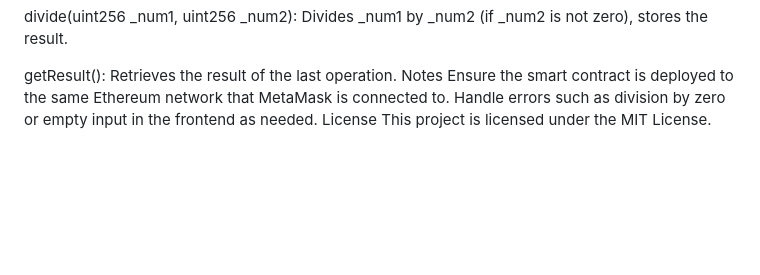
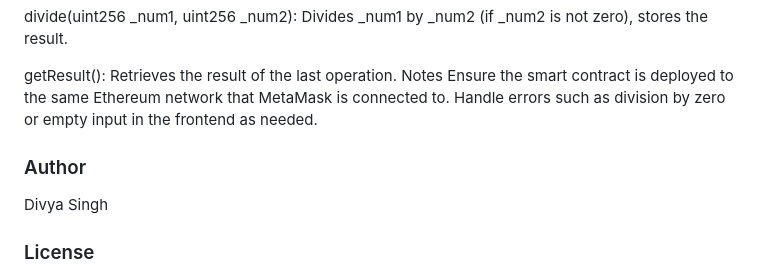
Before and after one commit to Divyasingh03/Smart-contract, a Markdown page: README.md, the part around the change. Rendered like a GitHub page; blank space fills up the shorter version.

```diff
--- a/README.md
+++ b/README.md
@@ -133,5 +133,9 @@ getResult(): Retrieves the result of the last operation.
 Notes
 Ensure the smart contract is deployed to the same Ethereum network that MetaMask is connected to.
 Handle errors such as division by zero or empty input in the frontend as needed.
-License
+
+### Author
+Divya Singh
+
+### License
 This project is licensed under the MIT License.
```
